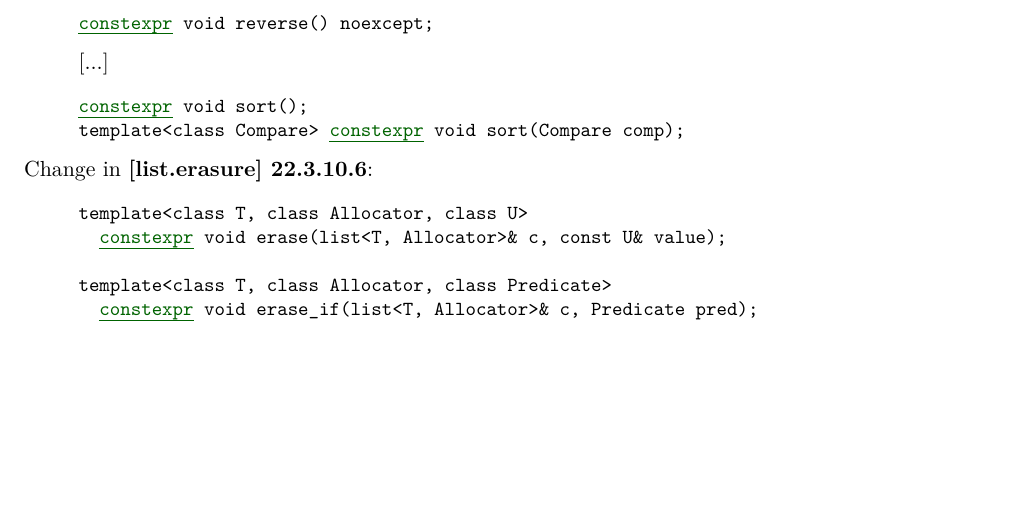
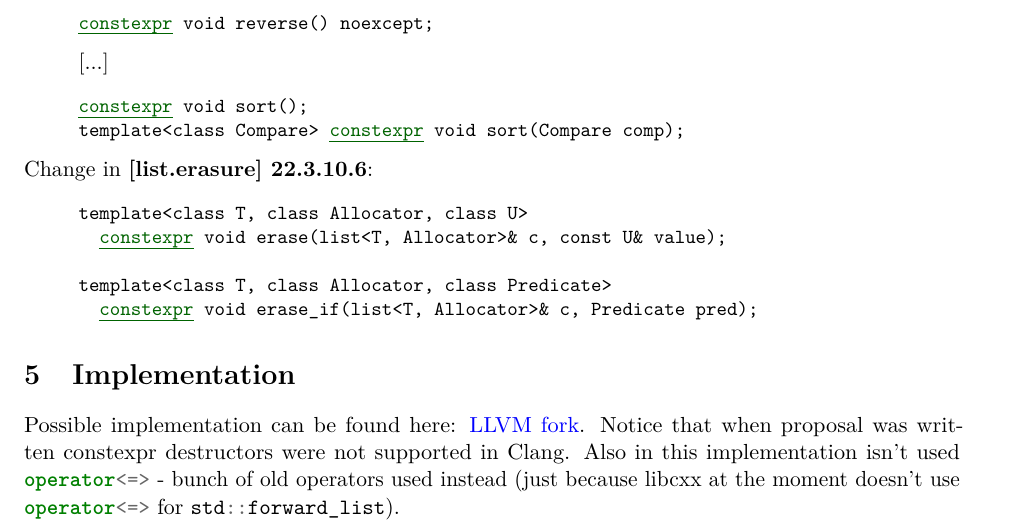
Before and after one commit to ZaMaZaN4iK/wg21, a LaTeX document (std_list_constexpr.tex): part of page 6 of 6 before the commit and part of page 6 of 7 after it, cut so that both start at the same text, the shorter picture padded with empty space. Compiled offline with pdfLaTeX; a LaTeX package or settings file that is missing is left out.

Commit message:
Add noticement about opeartor<=> in std::list implementation

```diff
--- a/std_list_constexpr.tex
+++ b/std_list_constexpr.tex
@@ -340,6 +340,8 @@ template<class T, class Allocator, class Predicate>
 \end{itemdecl}
 \end{quote}
 
+\section{Implementation}
+Possible implementation can be found here: \href{https://github.com/ZaMaZaN4iK/llvm-project/tree/feature/list_constexpr}{LLVM fork}. Notice that when proposal was written constexpr destructors were not supported in Clang. Also in this implementation isn't used \cc{operator<=>} - bunch of old operators used instead (just because libcxx at the moment doesn't use \cc{operator<=>} for \cc{std::forward_list}).
 
 \section{References}
 \renewcommand{\section}[2]{}%
```
